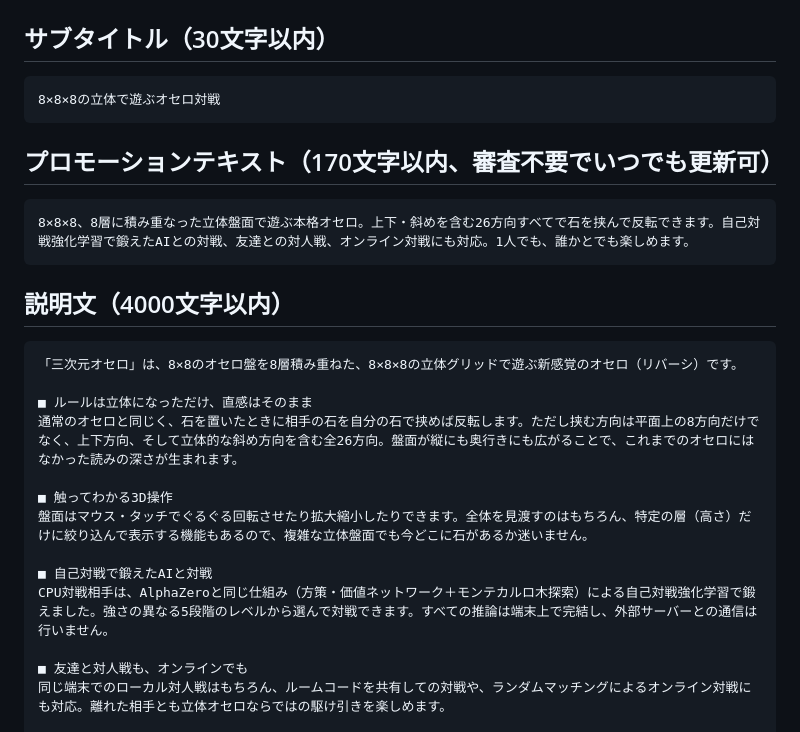
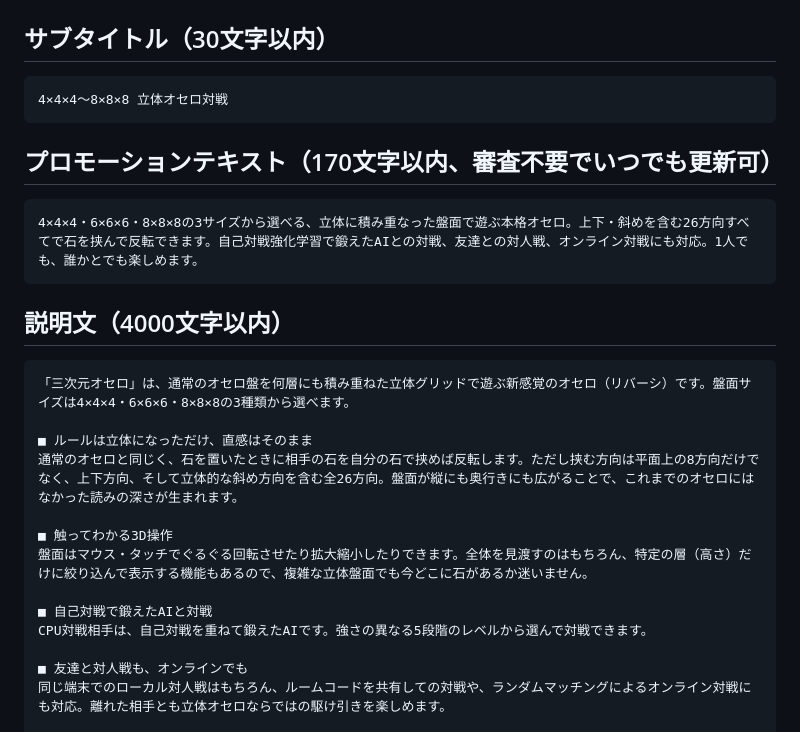
Before and after one commit to wa-hattori/3dosero, a Markdown page: ios-app/app-store-listing.md, the part around the change. Drawn GitHub-style.

Commit message:
docs(ios-app): fix listing wording for the 3 board sizes
The subtitle/promo text/description all still described the game as
fixed at 8x8x8, but it now supports 3 selectable board sizes
(4x4x4/6x6x6/8x8x8). Also drop the AlphaZero/MCTS/on-device-inference
detail from the customer-facing description — that's implementation
detail a shopper doesn't need, and offline play is already called out
separately under シンプルで安心. Review notes are unaffected (that
technical detail is appropriate there, for App Review).

Co-Authored-By: Claude Sonnet 5 <noreply@anthropic.com>

````diff
--- a/ios-app/app-store-listing.md
+++ b/ios-app/app-store-listing.md
@@ -21,19 +21,19 @@
 ## サブタイトル（30文字以内）
 
 ```
-8×8×8の立体で遊ぶオセロ対戦
+4×4×4〜8×8×8 立体オセロ対戦
 ```
 
 ## プロモーションテキスト（170文字以内、審査不要でいつでも更新可）
 
 ```
-8×8×8、8層に積み重なった立体盤面で遊ぶ本格オセロ。上下・斜めを含む26方向すべてで石を挟んで反転できます。自己対戦強化学習で鍛えたAIとの対戦、友達との対人戦、オンライン対戦にも対応。1人でも、誰かとでも楽しめます。
+4×4×4・6×6×6・8×8×8の3サイズから選べる、立体に積み重なった盤面で遊ぶ本格オセロ。上下・斜めを含む26方向すべてで石を挟んで反転できます。自己対戦強化学習で鍛えたAIとの対戦、友達との対人戦、オンライン対戦にも対応。1人でも、誰かとでも楽しめます。
 ```
 
 ## 説明文（4000文字以内）
 
 ```
-「三次元オセロ」は、8×8のオセロ盤を8層積み重ねた、8×8×8の立体グリッドで遊ぶ新感覚のオセロ（リバーシ）です。
+「三次元オセロ」は、通常のオセロ盤を何層にも積み重ねた立体グリッドで遊ぶ新感覚のオセロ（リバーシ）です。盤面サイズは4×4×4・6×6×6・8×8×8の3種類から選べます。
 
 ■ ルールは立体になっただけ、直感はそのまま
 通常のオセロと同じく、石を置いたときに相手の石を自分の石で挟めば反転します。ただし挟む方向は平面上の8方向だけでなく、上下方向、そして立体的な斜め方向を含む全26方向。盤面が縦にも奥行きにも広がることで、これまでのオセロにはなかった読みの深さが生まれます。
@@ -42,7 +42,7 @@
 盤面はマウス・タッチでぐるぐる回転させたり拡大縮小したりできます。全体を見渡すのはもちろん、特定の層（高さ）だけに絞り込んで表示する機能もあるので、複雑な立体盤面でも今どこに石があるか迷いません。
 
 ■ 自己対戦で鍛えたAIと対戦
-CPU対戦相手は、AlphaZeroと同じ仕組み（方策・価値ネットワーク＋モンテカルロ木探索）による自己対戦強化学習で鍛えました。強さの異なる5段階のレベルから選んで対戦できます。すべての推論は端末上で完結し、外部サーバーとの通信は行いません。
+CPU対戦相手は、自己対戦を重ねて鍛えたAIです。強さの異なる5段階のレベルから選んで対戦できます。
 
 ■ 友達と対人戦も、オンラインでも
 同じ端末でのローカル対人戦はもちろん、ルームコードを共有しての対戦や、ランダムマッチングによるオンライン対戦にも対応。離れた相手とも立体オセロならではの駆け引きを楽しめます。
````
